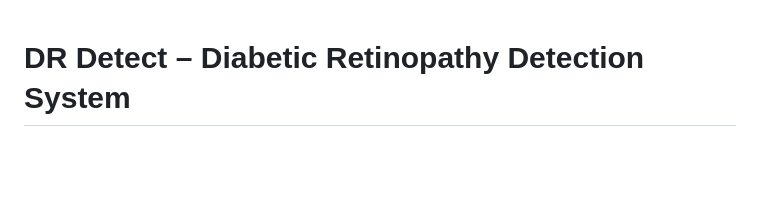
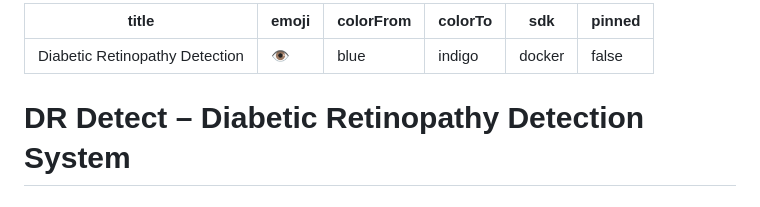
Before and after one commit to Abhishek-Singh-CPU/diabetic-retinopathy-detection, a Markdown page: README.md, the part around the change. Rendered like a GitHub page; blank space fills up the shorter version.

Commit message:
Add HuggingFace Spaces YAML configuration metadata

```diff
--- a/README.md
+++ b/README.md
@@ -1,3 +1,11 @@
+---
+title: Diabetic Retinopathy Detection
+emoji: 👁️
+colorFrom: blue
+colorTo: indigo
+sdk: docker
+pinned: false
+---
 # DR Detect – Diabetic Retinopathy Detection System
 
 ## Overview
```
